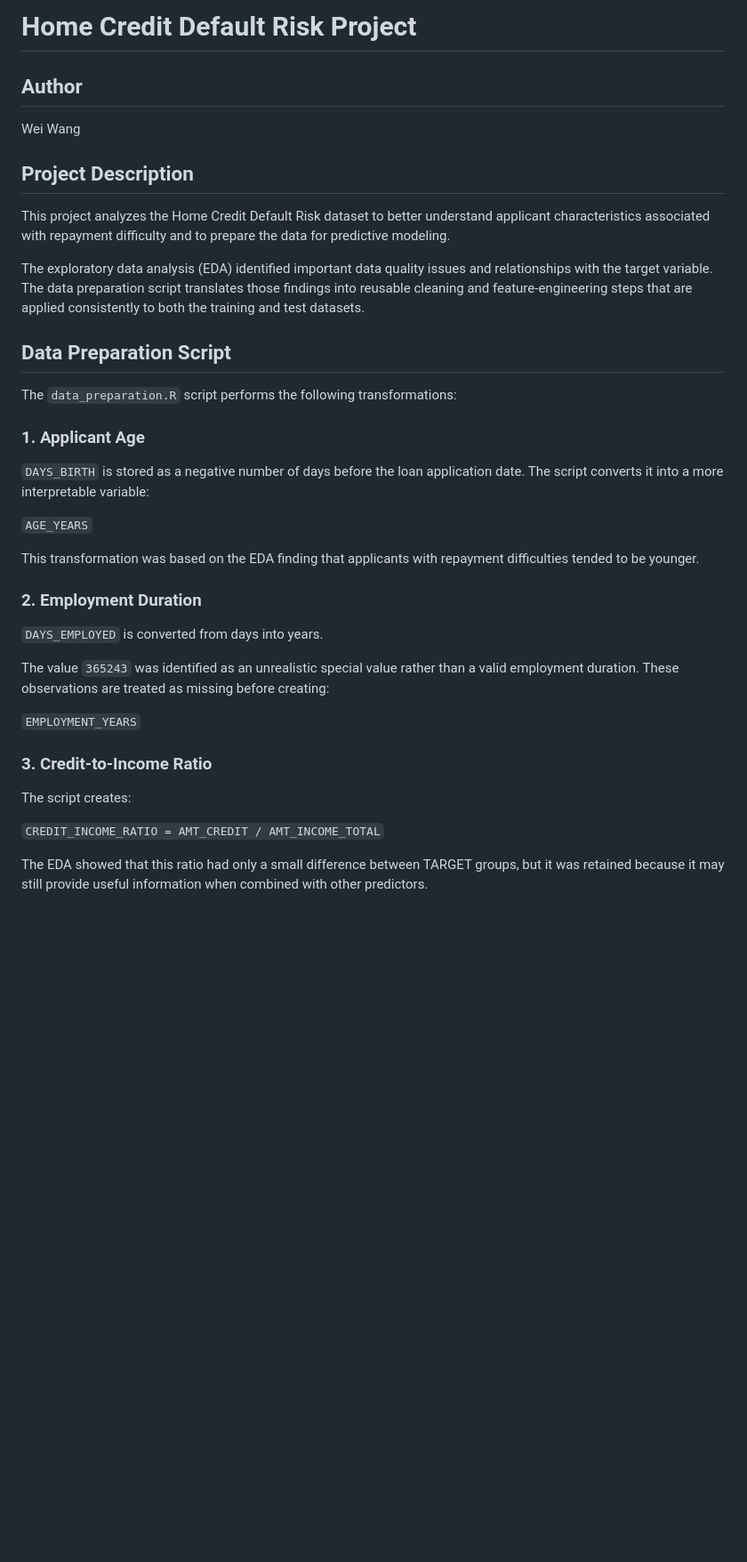
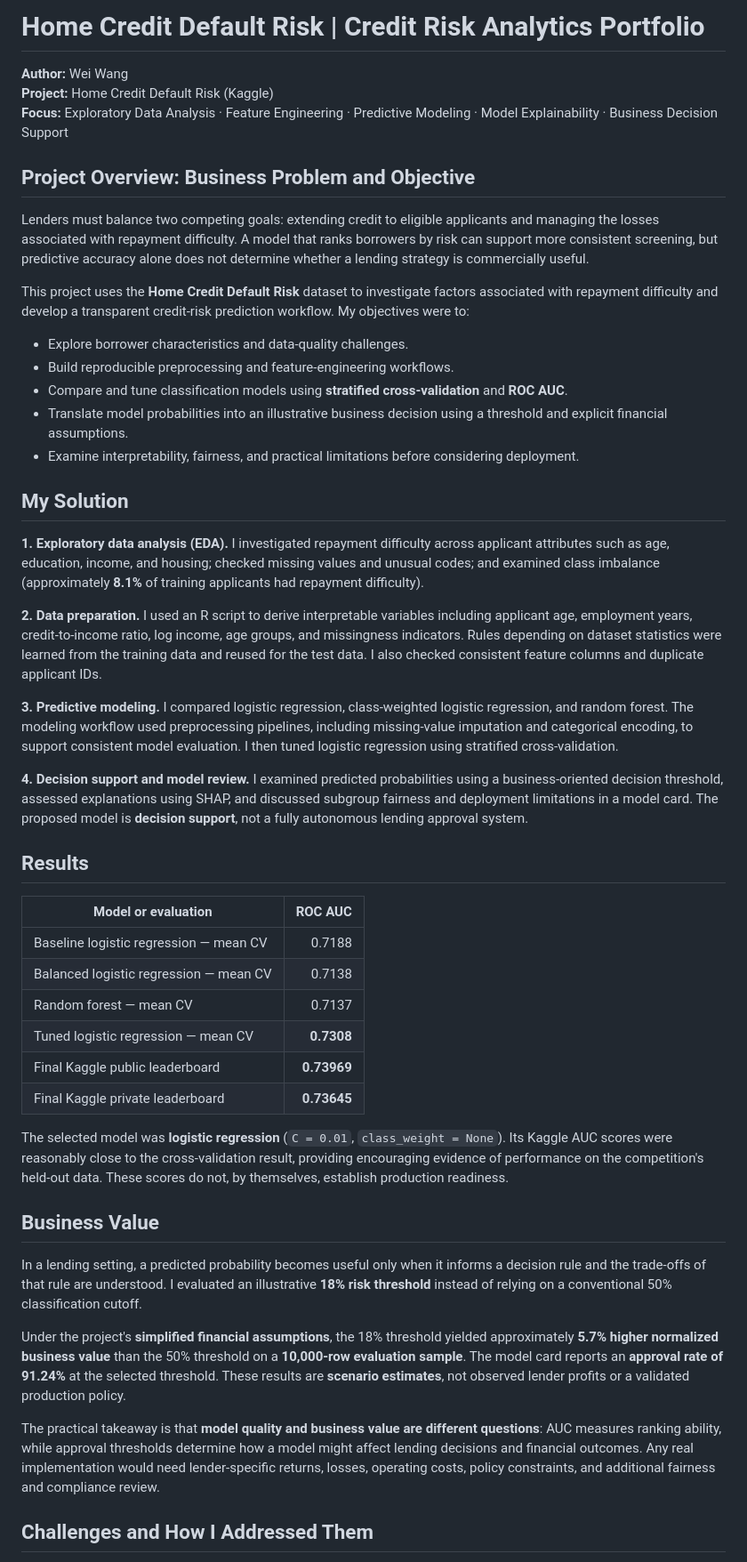
Before and after one commit to UUweiwang/home-credit-project, a Markdown page: README.md, the part around one of its changes. Shown at 89% size. Drawn GitHub-style; blank space fills up the shorter version.

```diff
--- a/README.md
+++ b/README.md
@@ -1,39 +1,51 @@
-# Home Credit Default Risk Project
+# Home Credit Default Risk | Credit Risk Analytics Portfolio
 
-## Author
-Wei Wang
+**Author:** Wei Wang
+**Project:** Home Credit Default Risk (Kaggle)
+**Focus:** Exploratory Data Analysis · Feature Engineering · Predictive Modeling · Model Explainability · Business Decision Support
 
-## Project Description
+## Project Overview: Business Problem and Objective
 
-This project analyzes the Home Credit Default Risk dataset to better understand applicant characteristics associated with repayment difficulty and to prepare the data for predictive modeling.
+Lenders must balance two competing goals: extending credit to eligible applicants and managing the losses associated with repayment difficulty. A model that ranks borrowers by risk can support more consistent screening, but predictive accuracy alone does not determine whether a lending strategy is commercially useful.
 
-The exploratory data analysis (EDA) identified important data quality issues and relationships with the target variable. The data preparation script translates those findings into reusable cleaning and feature-engineering steps that are applied consistently to both the training and test datasets.
+This project uses the **Home Credit Default Risk** dataset to investigate factors associated with repayment difficulty and develop a transparent credit-risk prediction workflow. My objectives were to:
 
-## Data Preparation Script
+- Explore borrower characteristics and data-quality challenges.
+- Build reproducible preprocessing and feature-engineering workflows.
+- Compare and tune classification models using **stratified cross-validation** and **ROC AUC**.
+- Translate model probabilities into an illustrative business decision using a threshold and explicit financial assumptions.
+- Examine interpretability, fairness, and practical limitations before considering deployment.
 
-The `data_preparation.R` script performs the following transformations:
+## My Solution
 
-### 1. Applicant Age
+**1. Exploratory data analysis (EDA).** I investigated repayment difficulty across applicant attributes such as age, education, income, and housing; checked missing values and unusual codes; and examined class imbalance (approximately **8.1%** of training applicants had repayment difficulty).
 
-`DAYS_BIRTH` is stored as a negative number of days before the loan application date. The script converts it into a more interpretable variable:
+**2. Data preparation.** I used an R script to derive interpretable variables including applicant age, employment years, credit-to-income ratio, log income, age groups, and missingness indicators. Rules depending on dataset statistics were learned from the training data and reused for the test data. I also checked consistent feature columns and duplicate applicant IDs.
 
-`AGE_YEARS`
+**3. Predictive modeling.** I compared logistic regression, class-weighted logistic regression, and random forest. The modeling workflow used preprocessing pipelines, including missing-value imputation and categorical encoding, to support consistent model evaluation. I then tuned logistic regression using stratified cross-validation.
 
-This transformation was based on the EDA finding that applicants with repayment difficulties tended to be younger.
+**4. Decision support and model review.** I examined predicted probabilities using a business-oriented decision threshold, assessed explanations using SHAP, and discussed subgroup fairness and deployment limitations in a model card. The proposed model is **decision support**, not a fully autonomous lending approval system.
 
-### 2. Employment Duration
+## Results
 
-`DAYS_EMPLOYED` is converted from days into years.
+| Model or evaluation | ROC AUC |
+|---|---:|
+| Baseline logistic regression — mean CV | 0.7188 |
+| Balanced logistic regression — mean CV | 0.7138 |
+| Random forest — mean CV | 0.7137 |
+| Tuned logistic regression — mean CV | **0.7308** |
+| Final Kaggle public leaderboard | **0.73969** |
+| Final Kaggle private leaderboard | **0.73645** |
 
-The value `365243` was identified as an unrealistic special value rather than a valid employment duration. These observations are treated as missing before creating:
+The selected model was **logistic regression** (`C = 0.01`, `class_weight = None`). Its Kaggle AUC scores were reasonably close to the cross-validation result, providing encouraging evidence of performance on the competition's held-out data. These scores do not, by themselves, establish production readiness.
 
-`EMPLOYMENT_YEARS`
+## Business Value
 
-### 3. Credit-to-Income Ratio
+In a lending setting, a predicted probability becomes useful only when it informs a decision rule and the trade-offs of that rule are understood. I evaluated an illustrative **18% risk threshold** instead of relying on a conventional 50% classification cutoff.
 
-The script creates:
+Under the project's **simplified financial assumptions**, the 18% threshold yielded approximately **5.7% higher normalized business value** than the 50% threshold on a **10,000-row evaluation sample**. The model card reports an **approval rate of 91.24%** at the selected threshold. These results are **scenario estimates**, not observed lender profits or a validated production policy.
 
-`CREDIT_INCOME_RATIO = AMT_CREDIT / AMT_INCOME_TOTAL`
+The practical takeaway is that **model quality and business value are different questions**: AUC measures ranking ability, while approval thresholds determine how a model might affect lending decisions and financial outcomes. Any real implementation would need lender-specific returns, losses, operating costs, policy constraints, and additional fairness and compliance review.
 
-The EDA showed that this ratio had only a small difference between TARGET groups, but it was retained because it may still provide useful information when combined with other predictors.
+## Challenges and How I Addressed Them
 
```
Also changed, not shown: other parts of README.md (+30 -175 lines).
